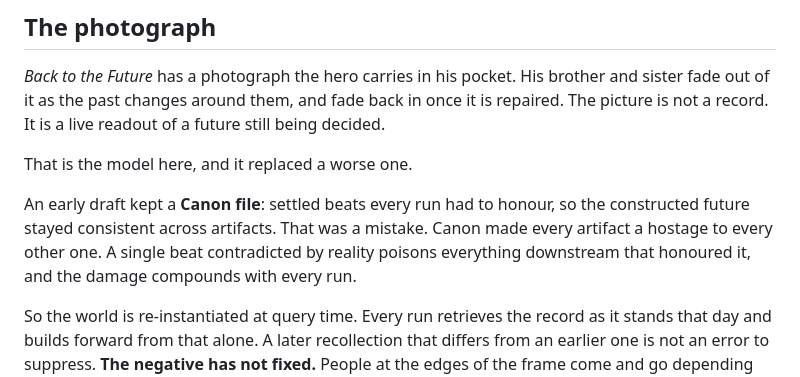
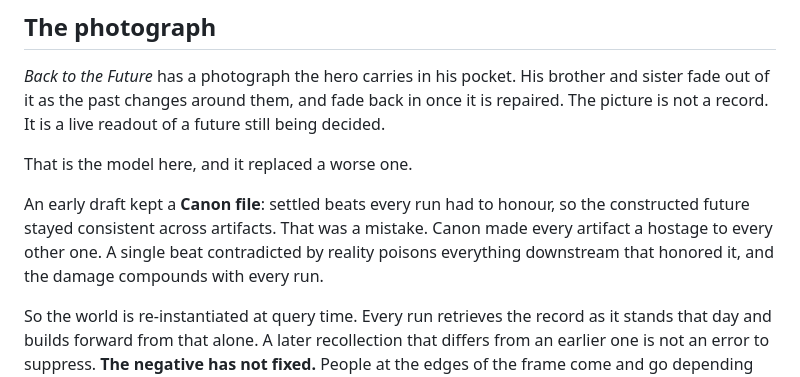
Before and after one commit to m0ntan1/m0ntan1-narrative-intelligence-engine-bosephus-2050, a Markdown page: README.md, the part around the change. GitHub-like rendering.

Commit message:
Update README.md
Changed spelling of a word

```diff
--- a/README.md
+++ b/README.md
@@ -65,7 +65,7 @@ Recall is implemented as **retrieval, never as memory**. The engine's past is ac
 
 That is the model here, and it replaced a worse one.
 
-An early draft kept a **Canon file**: settled beats every run had to honour, so the constructed future stayed consistent across artifacts. That was a mistake. Canon made every artifact a hostage to every other one. A single beat contradicted by reality poisons everything downstream that honoured it, and the damage compounds with every run.
+An early draft kept a **Canon file**: settled beats every run had to honour, so the constructed future stayed consistent across artifacts. That was a mistake. Canon made every artifact a hostage to every other one. A single beat contradicted by reality poisons everything downstream that honored it, and the damage compounds with every run.
 
 So the world is re-instantiated at query time. Every run retrieves the record as it stands that day and builds forward from that alone. A later recollection that differs from an earlier one is not an error to suppress. **The negative has not fixed.** People at the edges of the frame come and go depending on what happened last week, and the thing in the middle of the frame does not move.
 
```
